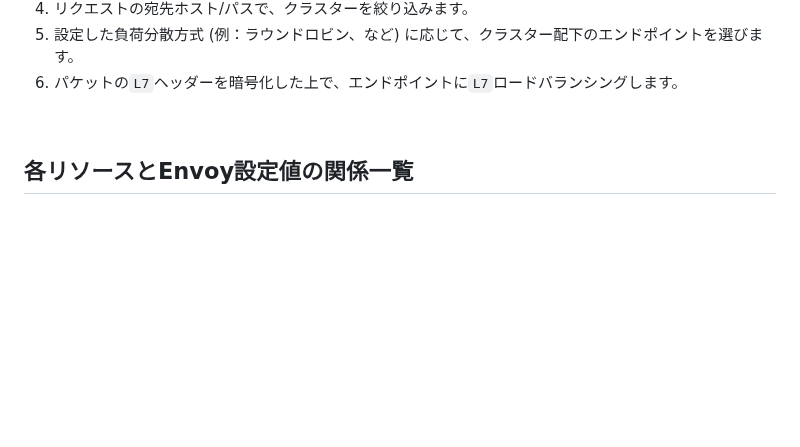
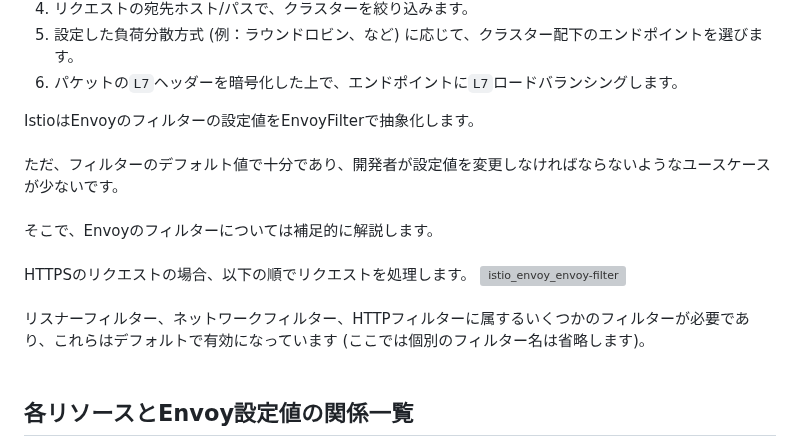
Before and after one commit to hiroki-it/hatenablog, a Markdown page: dist/draft/【Istio⛵️】IstioによるEnvoyの抽象化.md, the part around the change. Rendered like a GitHub page; blank space fills up the shorter version; grey boxes are pictures that could not be loaded.

Commit message:
update 記事を更新した。

```diff
--- a/dist/draft/【Istio⛵️】IstioによるEnvoyの抽象化.md
+++ b/dist/draft/【Istio⛵️】IstioによるEnvoyの抽象化.md
@@ -319,6 +319,23 @@ flowchart TD
 4. リクエストの宛先ホスト/パスで、クラスターを絞り込みます。
 5. 設定した負荷分散方式 (例：ラウンドロビン、など) に応じて、クラスター配下のエンドポイントを選びます。
 6. パケットの`L7`ヘッダーを暗号化した上で、エンドポイントに`L7`ロードバランシングします。
+
+<div class="text-box">
+IstioはEnvoyのフィルターの設定値をEnvoyFilterで抽象化します。
+<br>
+<br>
+ただ、フィルターのデフォルト値で十分であり、開発者が設定値を変更しなければならないようなユースケースが少ないです。
+<br>
+<br>
+そこで、Envoyのフィルターについては補足的に解説します。
+<br>
+<br>
+HTTPSのリクエストの場合、以下の順でリクエストを処理します。
+<img src="https://raw.githubusercontent.com/hiroki-it/tech-notebook-images/master/images/drawio/blog/istio/istio_envoy_envoy-filter.png" alt="istio_envoy_envoy-filter">
+<br>
+<br>
+リスナーフィルター、ネットワークフィルター、HTTPフィルターに属するいくつかのフィルターが必要であり、これらはデフォルトで有効になっています (ここでは個別のフィルター名は省略します)。
+</div>
 
 <br>
 
```
